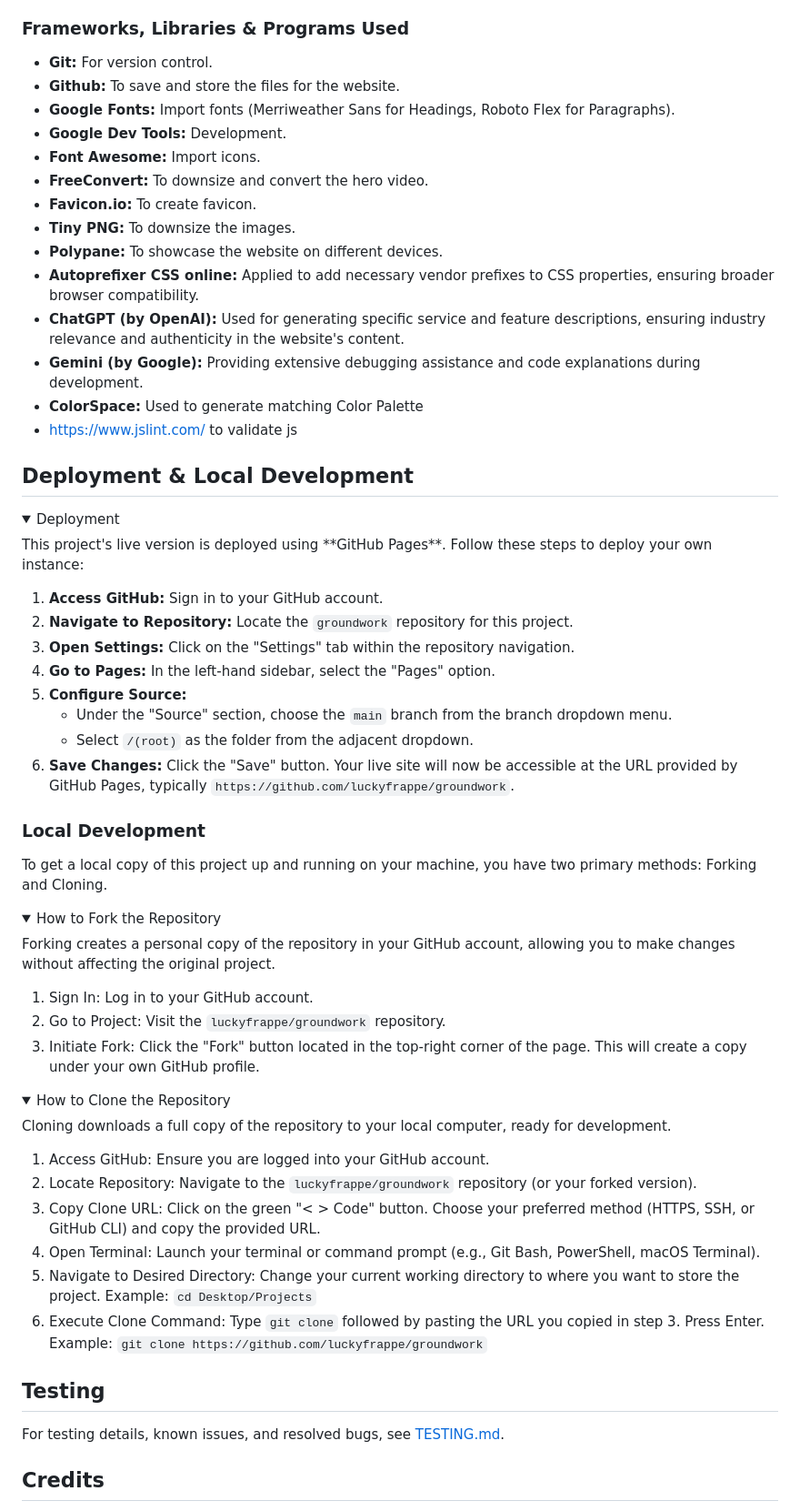
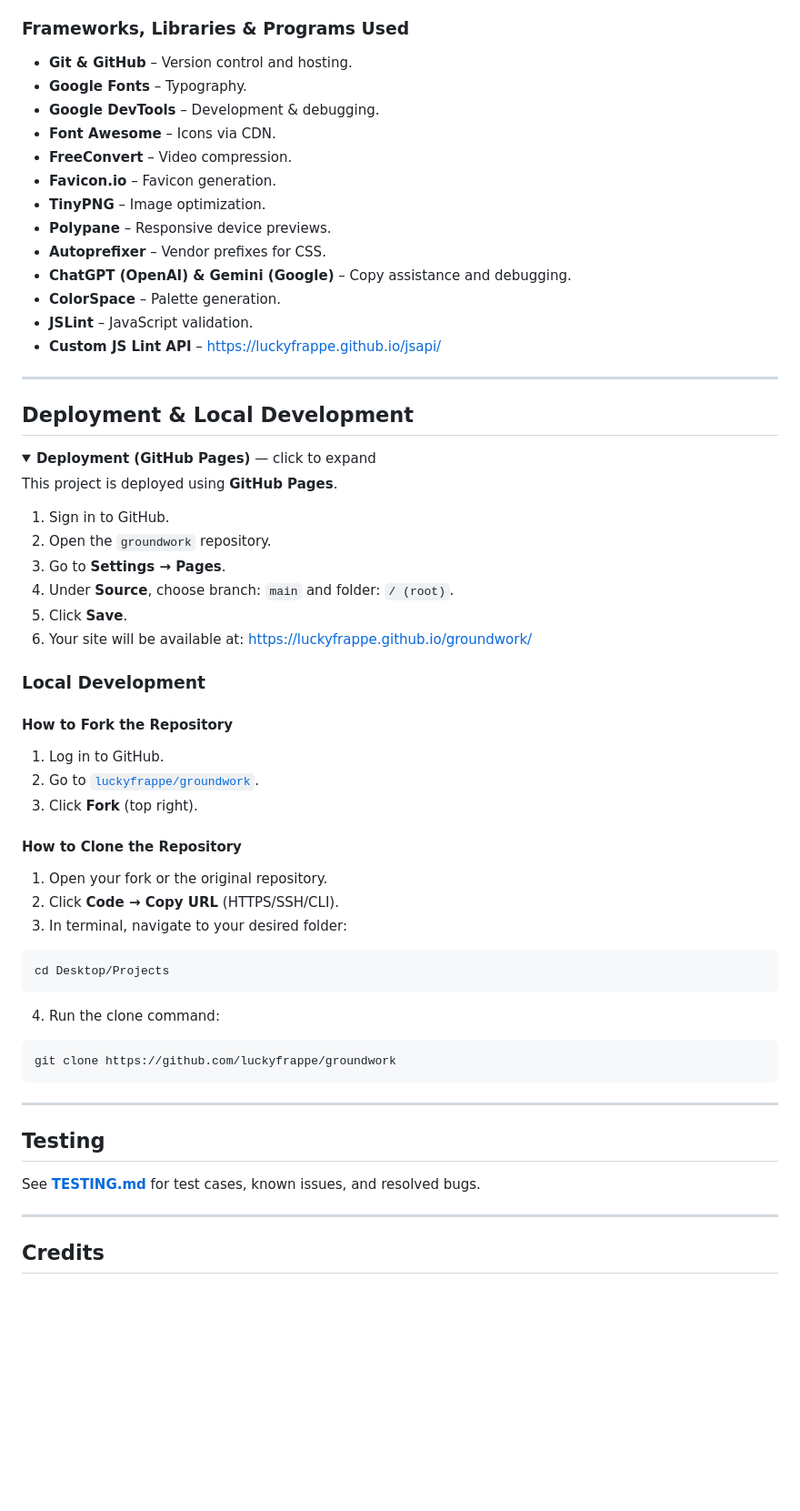
Before and after one commit to luckyfrappe/groundwork, a Markdown page: README.md, the part around the change printed below. Shown: that part at 91% size. Drawn GitHub-style; folded sections open; blank space fills up the shorter version.

````diff
--- a/README.md
+++ b/README.md
@@ -170,73 +211,69 @@ HTML, CSS and Javascript.
 
 ### Frameworks, Libraries & Programs Used
 
-- **Git:** For version control.
-- **Github:** To save and store the files for the website.
-- **Google Fonts:** Import fonts (Merriweather Sans for Headings, Roboto Flex for Paragraphs).
-- **Google Dev Tools:** Development.
-- **Font Awesome:** Import icons.
-- **FreeConvert:** To downsize and convert the hero video.
-- **Favicon.io:** To create favicon.
-- **Tiny PNG:** To downsize the images.
-- **Polypane:** To showcase the website on different devices.
-- **Autoprefixer CSS online:** Applied to add necessary vendor prefixes to CSS properties, ensuring broader browser compatibility.
-- **ChatGPT (by OpenAI):** Used for generating specific service and feature descriptions, ensuring industry relevance and authenticity in the website's content.
-- **Gemini (by Google):** Providing extensive debugging assistance and code explanations during development.
-- **ColorSpace:** Used to generate matching Color Palette
-- https://www.jslint.com/ to validate js
+- **Git & GitHub** – Version control and hosting.
+- **Google Fonts** – Typography.
+- **Google DevTools** – Development & debugging.
+- **Font Awesome** – Icons via CDN.
+- **FreeConvert** – Video compression.
+- **Favicon.io** – Favicon generation.
+- **TinyPNG** – Image optimization.
+- **Polypane** – Responsive device previews.
+- **Autoprefixer** – Vendor prefixes for CSS.
+- **ChatGPT (OpenAI) & Gemini (Google)** – Copy assistance and debugging.
+- **ColorSpace** – Palette generation.
+- **JSLint** – JavaScript validation.
+- **Custom JS Lint API** – <https://luckyfrappe.github.io/jsapi/>
+
+---
 
 ## Deployment & Local Development
 
 <details>
-  <summary>Deployment</summary>
-  <p>
-    This project's live version is deployed using **GitHub Pages**. Follow these steps to deploy your own instance:
+<summary><strong>Deployment (GitHub Pages)</strong> — click to expand</summary>
 
-1.  **Access GitHub:** Sign in to your GitHub account.
-2.  **Navigate to Repository:** Locate the `groundwork` repository for this project.
-3.  **Open Settings:** Click on the "Settings" tab within the repository navigation.
-4.  **Go to Pages:** In the left-hand sidebar, select the "Pages" option.
-5.  **Configure Source:**
-    - Under the "Source" section, choose the `main` branch from the branch dropdown menu.
-    - Select `/(root)` as the folder from the adjacent dropdown.
-6.  **Save Changes:** Click the "Save" button. Your live site will now be accessible at the URL provided by GitHub Pages, typically `https://github.com/luckyfrappe/groundwork`.
-  </p>
+This project is deployed using **GitHub Pages**.
+
+1. Sign in to GitHub.
+2. Open the `groundwork` repository.
+3. Go to **Settings → Pages**.
+4. Under **Source**, choose branch: `main` and folder: `/ (root)`.
+5. Click **Save**.
+6. Your site will be available at: <https://luckyfrappe.github.io/groundwork/>
+
 </details>
 
-### **Local Development**
+### Local Development
 
-To get a local copy of this project up and running on your machine, you have two primary methods: Forking and Cloning.
+#### How to Fork the Repository
 
-<details>
-  <summary>How to Fork the Repository</summary>
-  <p>
-    Forking creates a personal copy of the repository in your GitHub account, allowing you to make changes without affecting the original project.
+1. Log in to GitHub.
+2. Go to [`luckyfrappe/groundwork`](https://github.com/luckyfrappe/groundwork).
+3. Click **Fork** (top right).
 
-1.  Sign In: Log in to your GitHub account.
-2.  Go to Project: Visit the `luckyfrappe/groundwork` repository.
-3.  Initiate Fork: Click the "Fork" button located in the top-right corner of the page. This will create a copy under your own GitHub profile.
-  </p>
-</details>
+#### How to Clone the Repository
 
-<details>
-  <summary>How to Clone the Repository</summary>
-  <p>
-    Cloning downloads a full copy of the repository to your local computer, ready for development.
+1. Open your fork or the original repository.
+2. Click **Code → Copy URL** (HTTPS/SSH/CLI).
+3. In terminal, navigate to your desired folder:
 
-1. Access GitHub: Ensure you are logged into your GitHub account.
-2. Locate Repository: Navigate to the `luckyfrappe/groundwork` repository (or your forked version).
-3. Copy Clone URL: Click on the green "< > Code" button. Choose your preferred method (HTTPS, SSH, or GitHub CLI) and copy the provided URL.
-4. Open Terminal: Launch your terminal or command prompt (e.g., Git Bash, PowerShell, macOS Terminal).
-5. Navigate to Desired Directory: Change your current working directory to where you want to store the project.
-   Example: `cd Desktop/Projects`
-6. Execute Clone Command: Type `git clone` followed by pasting the URL you copied in step 3. Press Enter.
-Example: `git clone https://github.com/luckyfrappe/groundwork`
-  </p>
-</details>
+```bash
+cd Desktop/Projects
+```
+
+4. Run the clone command:
+
+```bash
+git clone https://github.com/luckyfrappe/groundwork
+```
+
+---
 
 ## Testing
 
-For testing details, known issues, and resolved bugs, see [TESTING.md](TESTING.md).
+See **[TESTING.md](TESTING.md)** for test cases, known issues, and resolved bugs.
+
+---
 
 ## Credits
 
````
Also changed, not shown: other parts of README.md (+139 -95 lines).
